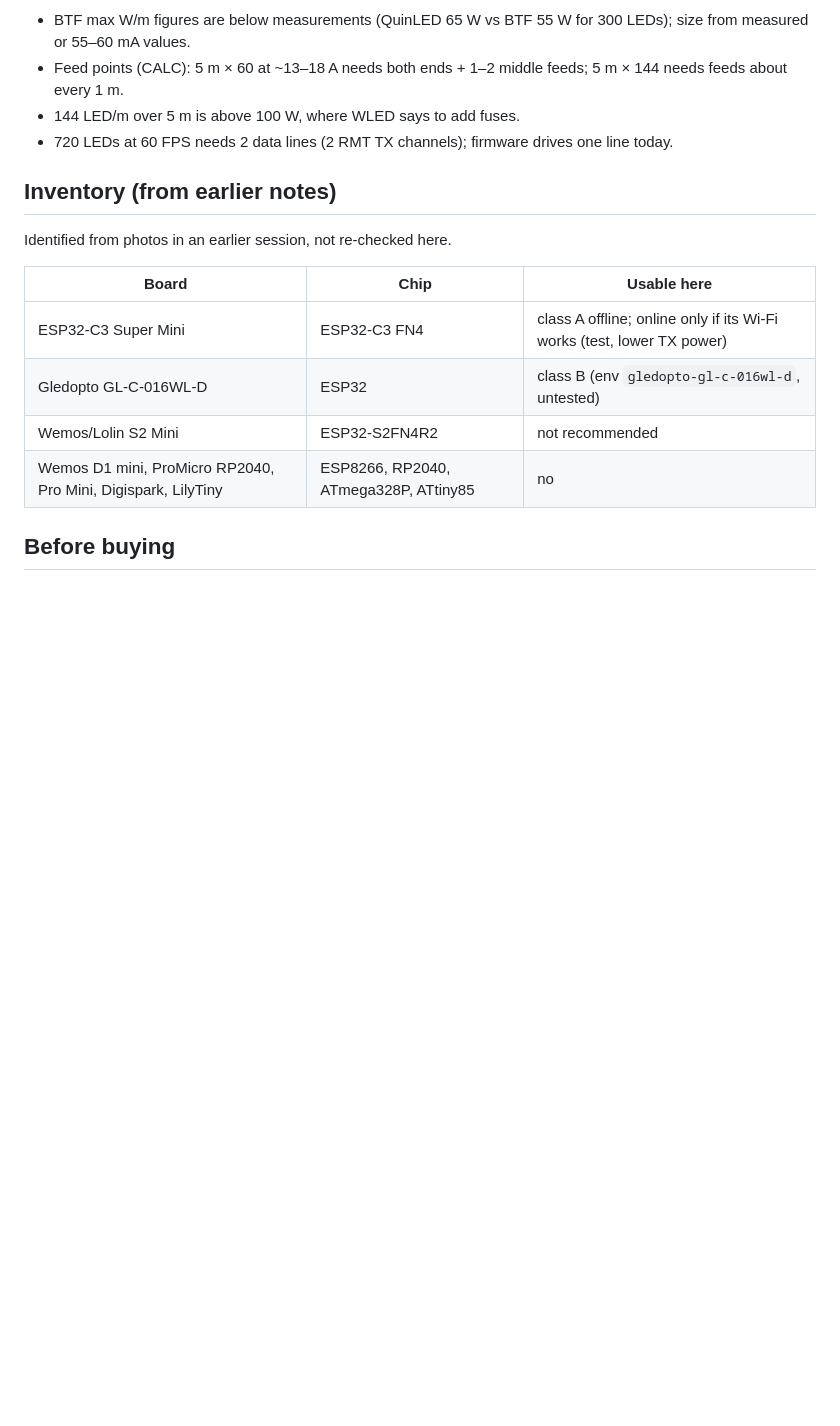
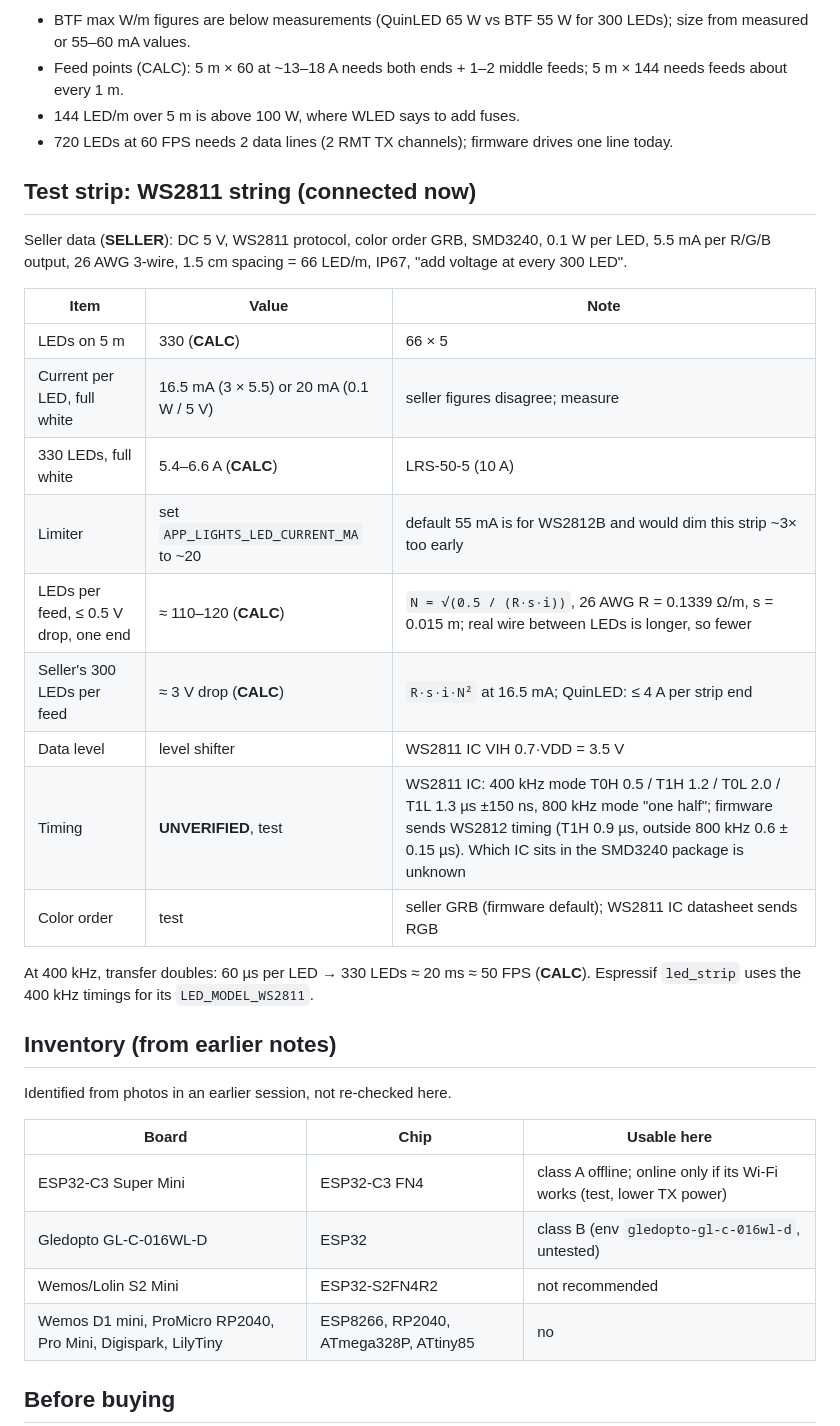
Before and after one commit to PawelWywiol/lightbar-embedded, a Markdown page: docs/selection.md, the part around the change. Rendered like a GitHub page; blank space fills up the shorter version.

Commit message:
docs: ws2811 test strip data

```diff
--- a/docs/selection.md
+++ b/docs/selection.md
@@ -77,6 +77,24 @@ LED count at full white, 55 mA/LED (**CALC**):
 - 144 LED/m over 5 m is above 100 W, where WLED says to add fuses.
 - 720 LEDs at 60 FPS needs 2 data lines (2 RMT TX channels); firmware drives one line today.
 
+## Test strip: WS2811 string (connected now)
+
+Seller data (**SELLER**): DC 5 V, WS2811 protocol, color order GRB, SMD3240, 0.1 W per LED, 5.5 mA per R/G/B output, 26 AWG 3-wire, 1.5 cm spacing = 66 LED/m, IP67, "add voltage at every 300 LED".
+
+| Item | Value | Note |
+|---|---|---|
+| LEDs on 5 m | 330 (**CALC**) | 66 × 5 |
+| Current per LED, full white | 16.5 mA (3 × 5.5) or 20 mA (0.1 W / 5 V) | seller figures disagree; measure |
+| 330 LEDs, full white | 5.4–6.6 A (**CALC**) | LRS-50-5 (10 A) |
+| Limiter | set `APP_LIGHTS_LED_CURRENT_MA` to ~20 | default 55 mA is for WS2812B and would dim this strip ~3× too early |
+| LEDs per feed, ≤ 0.5 V drop, one end | ≈ 110–120 (**CALC**) | `N = √(0.5 / (R·s·i))`, 26 AWG R = 0.1339 Ω/m, s = 0.015 m; real wire between LEDs is longer, so fewer |
+| Seller's 300 LEDs per feed | ≈ 3 V drop (**CALC**) | `R·s·i·N²` at 16.5 mA; QuinLED: ≤ 4 A per strip end |
+| Data level | level shifter | WS2811 IC VIH 0.7·VDD = 3.5 V |
+| Timing | **UNVERIFIED**, test | WS2811 IC: 400 kHz mode T0H 0.5 / T1H 1.2 / T0L 2.0 / T1L 1.3 µs ±150 ns, 800 kHz mode "one half"; firmware sends WS2812 timing (T1H 0.9 µs, outside 800 kHz 0.6 ± 0.15 µs). Which IC sits in the SMD3240 package is unknown |
+| Color order | test | seller GRB (firmware default); WS2811 IC datasheet sends RGB |
+
+At 400 kHz, transfer doubles: 60 µs per LED → 330 LEDs ≈ 20 ms ≈ 50 FPS (**CALC**). Espressif `led_strip` uses the 400 kHz timings for its `LED_MODEL_WS2811`.
+
 ## Inventory (from earlier notes)
 
 Identified from photos in an earlier session, not re-checked here.
```
